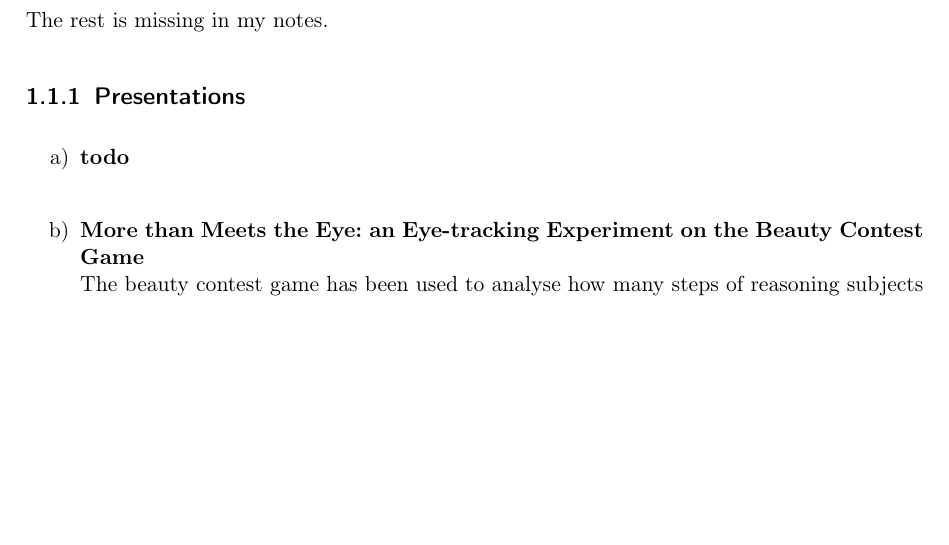
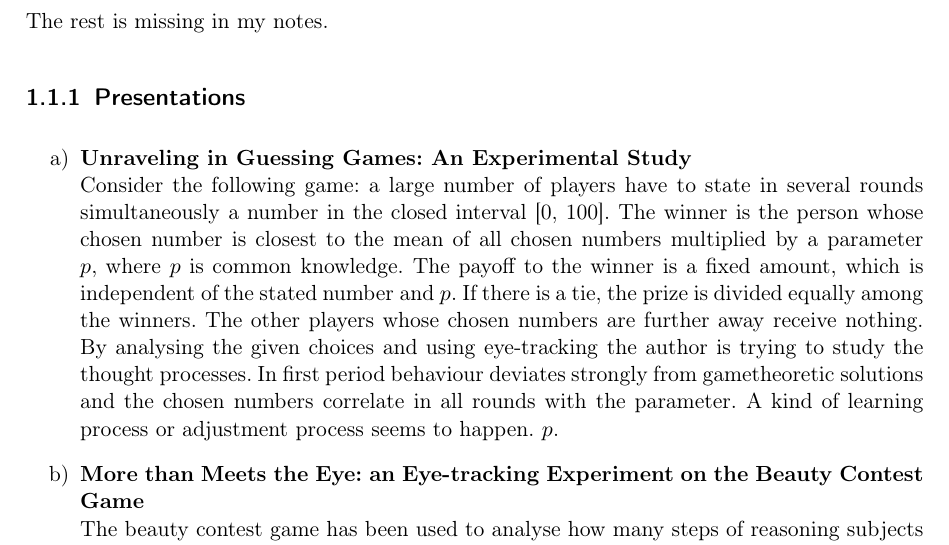
Before and after one commit to MBelica/Economics-and-Behaviour-WS2015, a LaTeX thesis (source/Economics and Behaviour.tex, which reads source/chapter/1.lecture.tex): part of page 6 of 13, cut so that both start at the same text, the shorter picture padded with empty space. The pictures show the PDF file source/Economics and Behaviour.pdf that the author committed with the source.

Commit message:
updated some of the presentations

```diff
--- a/source/chapter/1.lecture.tex
+++ b/source/chapter/1.lecture.tex
@@ -124,7 +124,8 @@ Keynes described the action of rational agents in a market using an analogy base
 
 \subsection{Presentations}
 	\begin{enumerate}[label=\alph*\upshape)]
-		\item \textbf{todo} \\  % todo
+		\item \textbf{Unraveling in Guessing Games: An Experimental Study} \\
+			Consider the following game: a large number of players have to state in several rounds simultaneously a number in the closed interval [0, 100]. The winner is the person whose chosen number is closest to the mean of all chosen numbers multiplied by a parameter $p$, where $p$ is common knowledge. The payoff to the winner is a fixed amount, which is independent of the stated number and $p$. If there is a tie, the prize is divided equally among the winners. The other players whose chosen numbers are further away receive nothing. By analysing the given choices and using eye-tracking the author is trying to study the thought processes. In first period behaviour deviates strongly from gametheoretic solutions and the chosen numbers correlate in all rounds with the parameter. A kind of learning process or adjustment process seems to happen. $p$.
 		\item \textbf{More than Meets the Eye: an Eye-tracking Experiment on the Beauty Contest Game}  \\
 			The beauty contest game has been used to analyse how many steps of reasoning subjects are able to perform. A common finding is that a majority seem to have low levels of reasoning. We use eye-tracking to investigate not only the number chosen in the game, but also the strategies in use and the numbers contemplated. We can show that not all cases that are seemingly level-1 or level-2 thinking indeed are – they might be highly sophisticated adaptations to beliefs about other people’s limited reasoning abilities.
 	\end{enumerate}
```
Also changed, not shown: Economics and Behaviour.pdf, source/.texpadtmp/Economics and Behaviour.ps, source/Economics and Behaviour.pdf, 3 other files.
